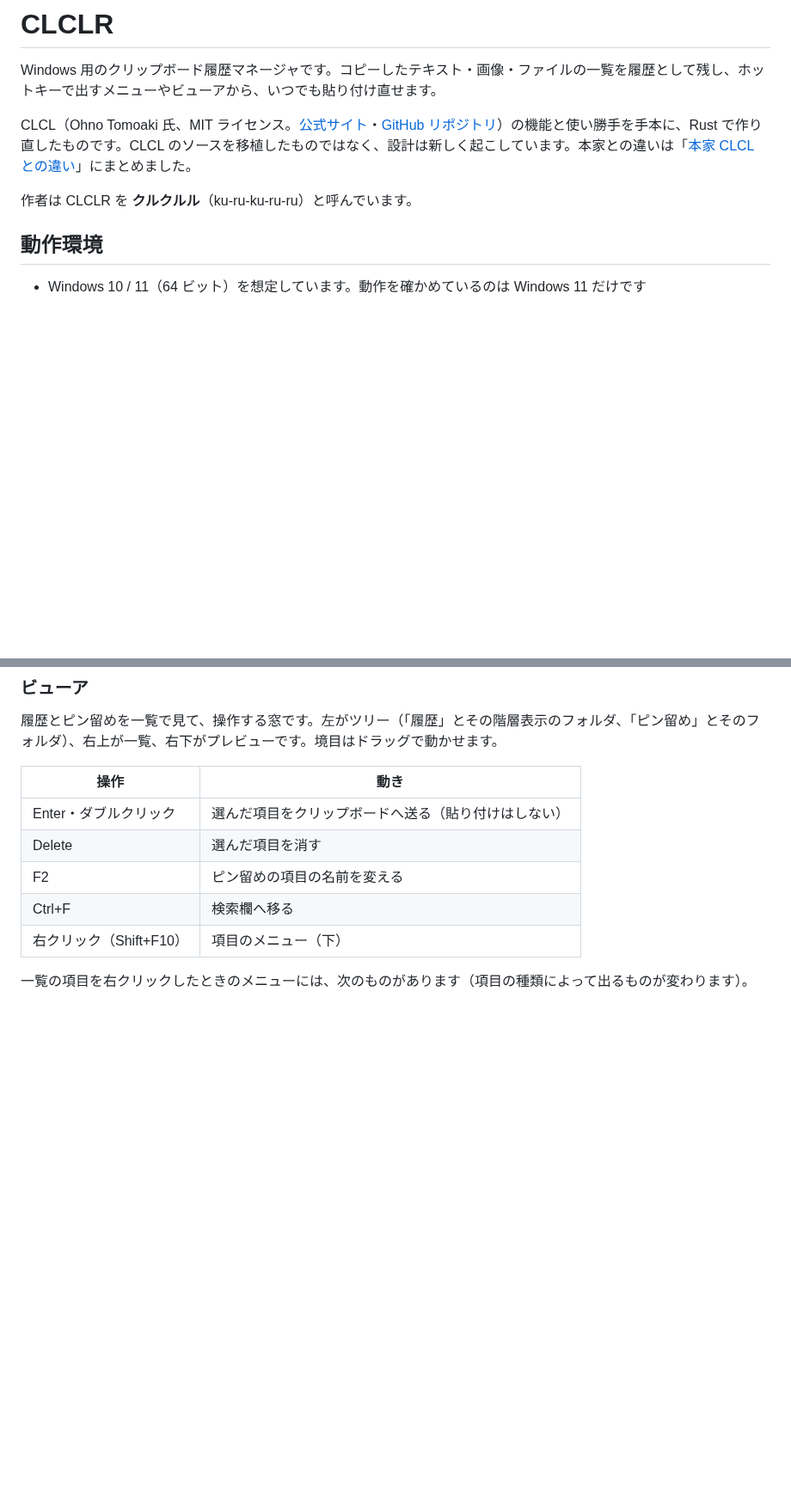
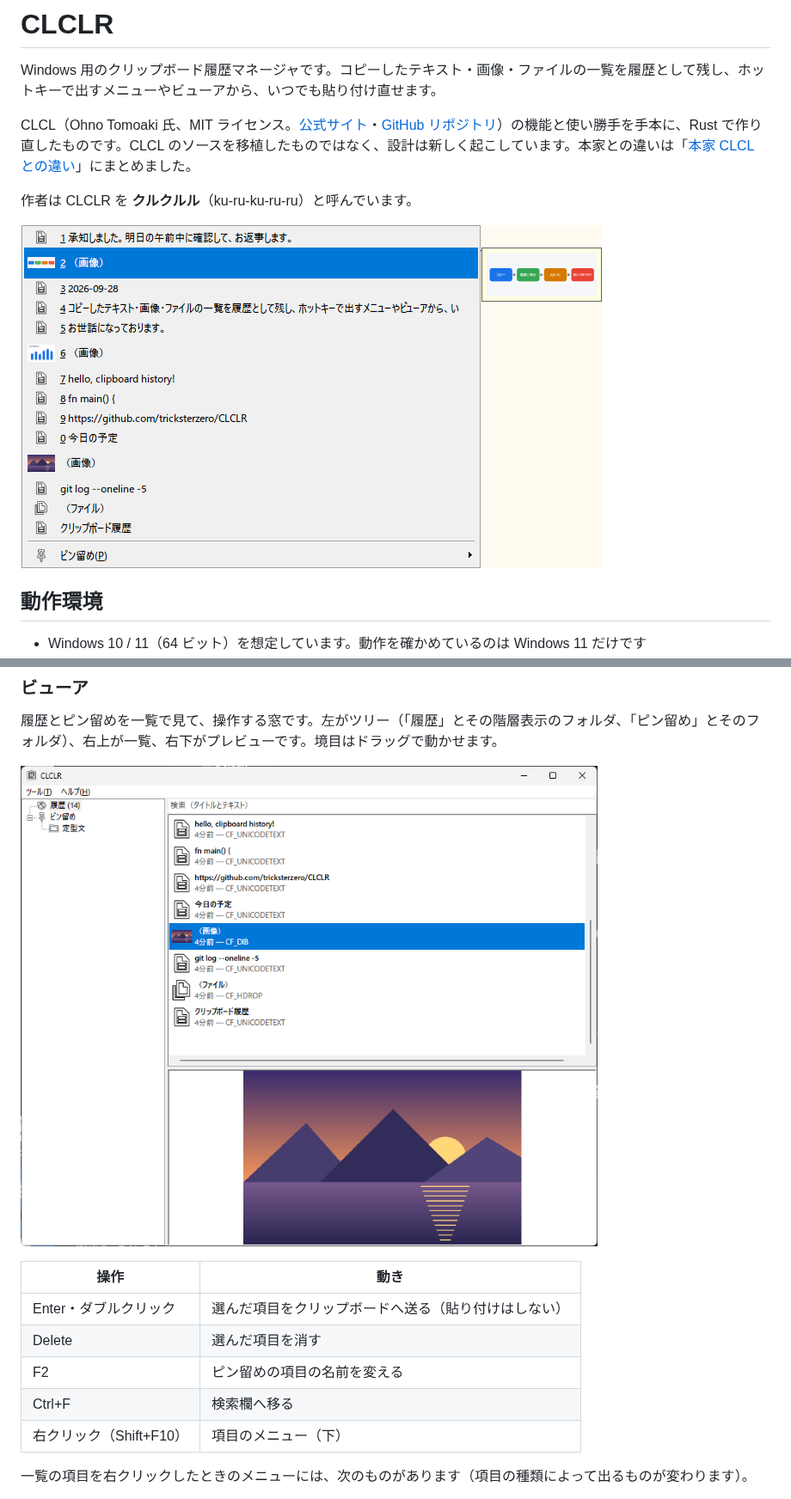
Before and after one commit to tricksterzero/CLCLR, a Markdown page: README.md, 2 parts joined by grey strips. Shown at 86% size. Rendered like a GitHub page; pictures changed too: screenshots/popup-menu.png (added), screenshots/viewer.png (added); blank space fills up the shorter version.

Commit message:
docs: README にスクリーンショットを3枚載せる
Co-Authored-By: Claude Opus 5.5 (1M context) <noreply@anthropic.com>

```diff
--- a/README.md
+++ b/README.md
@@ -5,6 +5,8 @@ Windows 用のクリップボード履歴マネージャです。コピーした
 CLCL（Ohno Tomoaki 氏、MIT ライセンス。[公式サイト](https://nakka.com/soft/clcl/)・[GitHub リポジトリ](https://github.com/nakkag/CLCL)）の機能と使い勝手を手本に、Rust で作り直したものです。CLCL のソースを移植したものではなく、設計は新しく起こしています。本家との違いは「[本家 CLCL との違い](#本家-clcl-との違い)」にまとめました。
 
 作者は CLCLR を **クルクルル**（ku-ru-ku-ru-ru）と呼んでいます。
+
+![Alt+C で出すポップアップメニュー。履歴の項目にマウスを合わせると、中身をツールチップで確かめられる](screenshots/popup-menu.png)
 
 ## 動作環境
 
@@ -62,6 +64,8 @@ CLCLR には、ネットワークに接続する処理はありません。履
 
 履歴とピン留めを一覧で見て、操作する窓です。左がツリー（「履歴」とその階層表示のフォルダ、「ピン留め」とそのフォルダ）、右上が一覧、右下がプレビューです。境目はドラッグで動かせます。
 
+![ビューア。左のツリーで履歴とピン留めを切り替え、右上の一覧で選んだ項目を右下にプレビューする](screenshots/viewer.png)
+
 | 操作 | 動き |
 |---|---|
 | Enter・ダブルクリック | 選んだ項目をクリップボードへ送る（貼り付けはしない） |
```
Also changed, not shown: other parts of README.md (+2 -0 lines), screenshots/text-transform.png (added).
